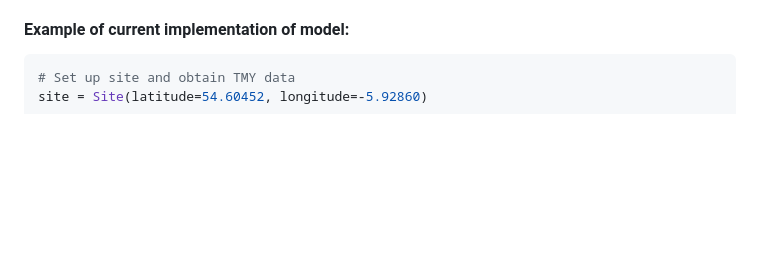
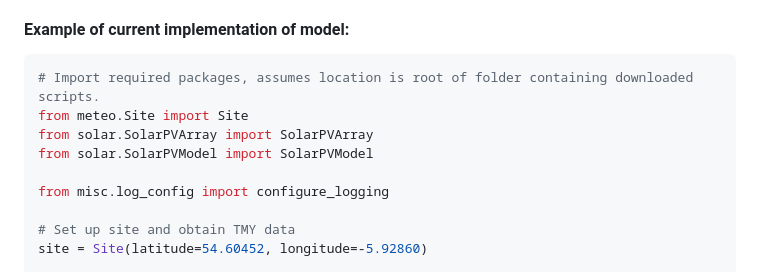
Before and after one commit to Daniel-Parke/WiseWattage, a Markdown page: README.md, the part around the change. Drawn GitHub-style; blank space fills up the shorter version.

Commit message:
Update documentation

````diff
--- a/README.md
+++ b/README.md
@@ -15,6 +15,13 @@ The model is accessed by creating Class objects which conduct the appropriate mo
 #### **Example of current implementation of model:**
 
 ```python
+# Import required packages, assumes location is root of folder containing downloaded scripts.
+from meteo.Site import Site
+from solar.SolarPVArray import SolarPVArray
+from solar.SolarPVModel import SolarPVModel
+
+from misc.log_config import configure_logging
+
 # Set up site and obtain TMY data
 site = Site(latitude=54.60452, longitude=-5.92860)
 
````
